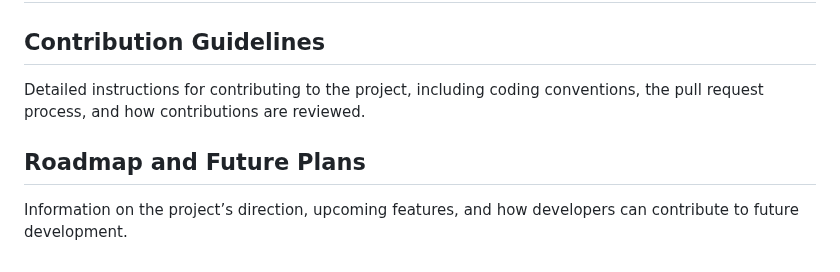
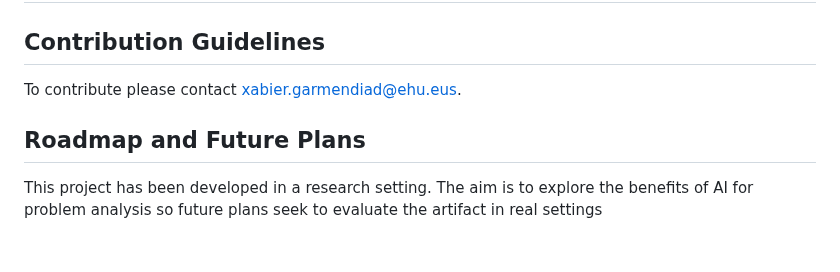
Before and after one commit to onekin/Chatin, a Markdown page: README.md, the part around the change. Drawn GitHub-style.

```diff
--- a/README.md
+++ b/README.md
@@ -251,7 +251,7 @@ The build tool also defines a variable named `process.env.NODE_ENV` in your scri
 ## Testing
 
 ## Contribution Guidelines
-Detailed instructions for contributing to the project, including coding conventions, the pull request process, and how contributions are reviewed.
+To contribute please contact xabier.garmendiad@ehu.eus.
 
 ## Roadmap and Future Plans
-Information on the project’s direction, upcoming features, and how developers can contribute to future development.
+This project has been developed in a research setting. The aim is to explore the benefits of AI for problem analysis so future plans seek to evaluate the artifact in real settings
```
